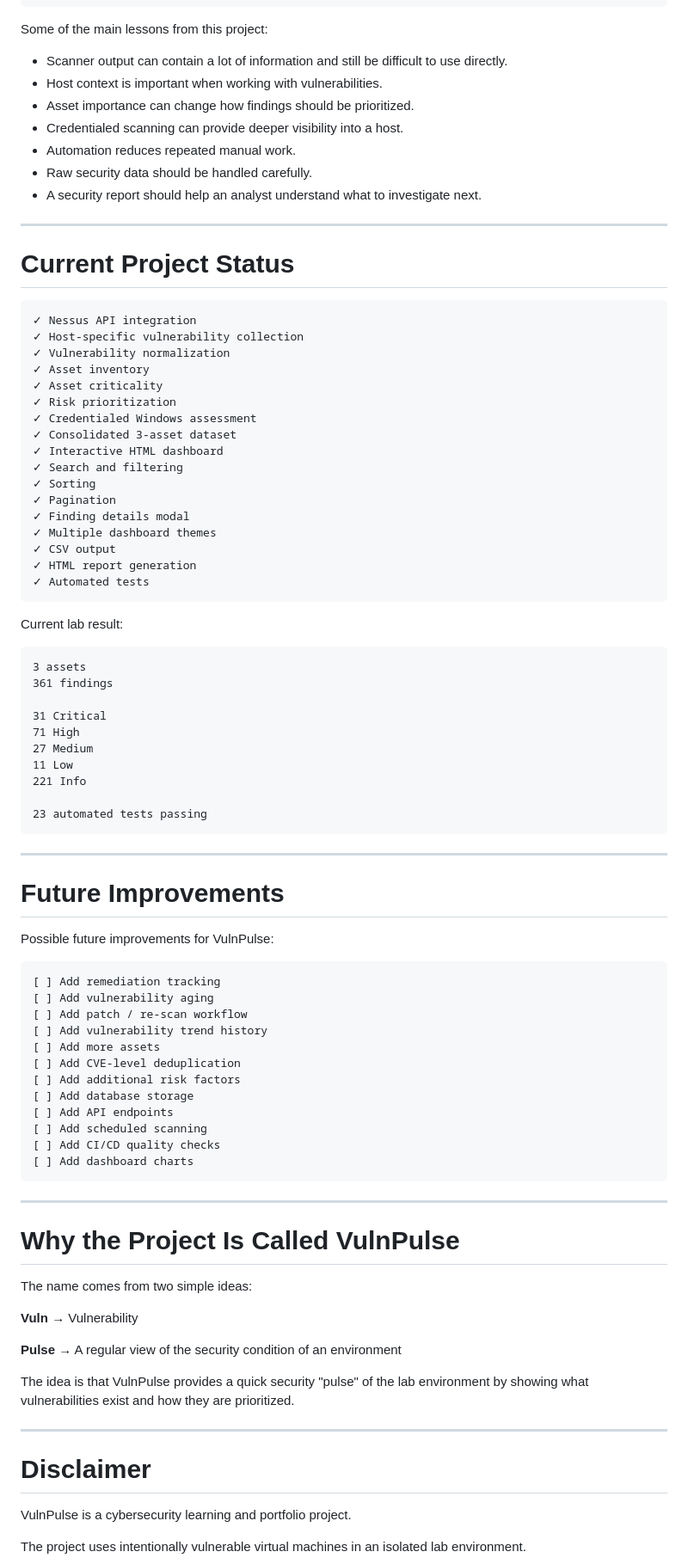
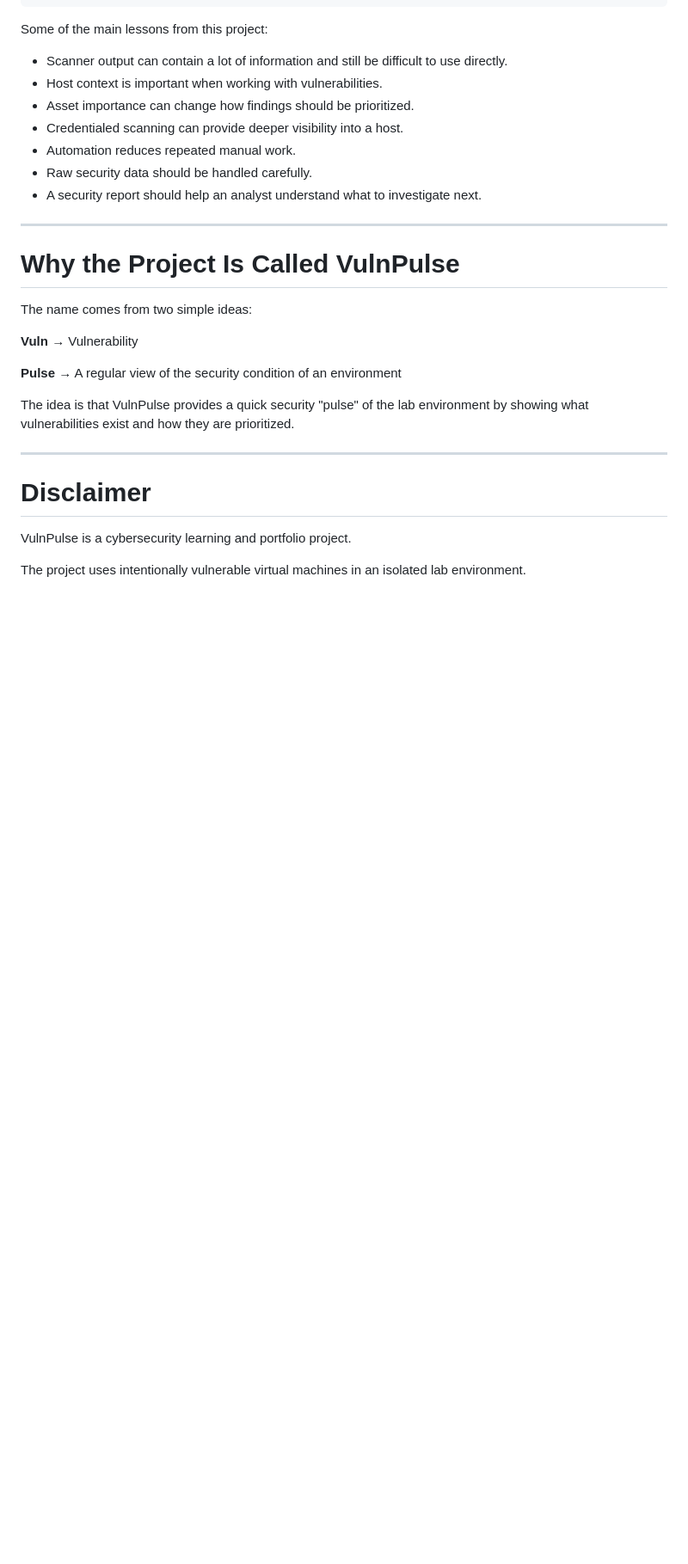
Before and after one commit to dhruveshbawane/VulnPulse, a Markdown page: README.md, the part around the change printed below. Shown: that part at 86% size. Drawn GitHub-style; blank space fills up the shorter version.

````diff
--- a/README.md
+++ b/README.md
@@ -768,66 +774,6 @@ Some of the main lessons from this project:
 
 ---
 
-# Current Project Status
-
-```text
-✓ Nessus API integration
-✓ Host-specific vulnerability collection
-✓ Vulnerability normalization
-✓ Asset inventory
-✓ Asset criticality
-✓ Risk prioritization
-✓ Credentialed Windows assessment
-✓ Consolidated 3-asset dataset
-✓ Interactive HTML dashboard
-✓ Search and filtering
-✓ Sorting
-✓ Pagination
-✓ Finding details modal
-✓ Multiple dashboard themes
-✓ CSV output
-✓ HTML report generation
-✓ Automated tests
-```
-
-Current lab result:
-
-```text
-3 assets
-361 findings
-
-31 Critical
-71 High
-27 Medium
-11 Low
-221 Info
-
-23 automated tests passing
-```
-
----
-
-# Future Improvements
-
-Possible future improvements for VulnPulse:
-
-```text
-[ ] Add remediation tracking
-[ ] Add vulnerability aging
-[ ] Add patch / re-scan workflow
-[ ] Add vulnerability trend history
-[ ] Add more assets
-[ ] Add CVE-level deduplication
-[ ] Add additional risk factors
-[ ] Add database storage
-[ ] Add API endpoints
-[ ] Add scheduled scanning
-[ ] Add CI/CD quality checks
-[ ] Add dashboard charts
-```
-
----
-
 # Why the Project Is Called VulnPulse
 
 The name comes from two simple ideas:
````
Also changed, not shown: other parts of README.md (+23 -44 lines), docs/images/vulnpulse-dashboard.png.
